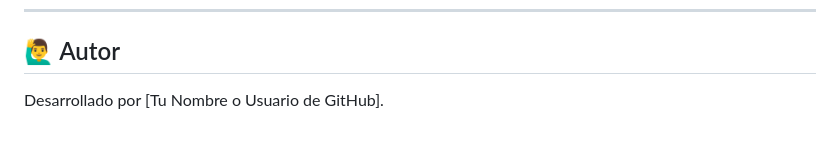
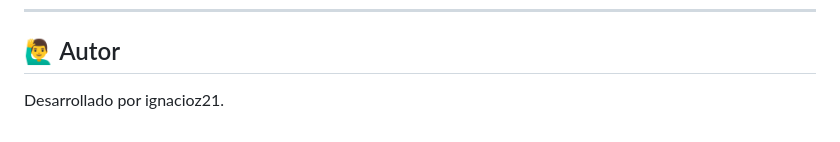
Before and after one commit to ignacioz21/GestorGastosIA, a Markdown page: README.md, the part around the change. Rendered like a GitHub page.

```diff
--- a/README.md
+++ b/README.md
@@ -116,4 +116,4 @@ Este proyecto está bajo la licencia MIT.
 
 ## 🙋‍♂️ Autor
 
-Desarrollado por [Tu Nombre o Usuario de GitHub].
+Desarrollado por ignacioz21.
```
